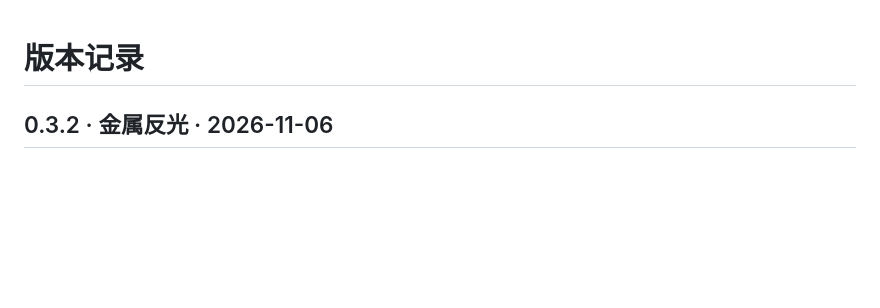
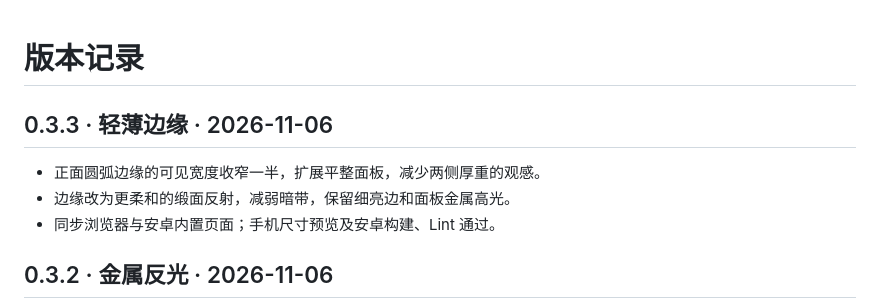
Before and after one commit to Lsyn-18/Pocket-Classic, a Markdown page: CHANGELOG.md, the part around the change. Rendered like a GitHub page; blank space fills up the shorter version.

```diff
--- a/CHANGELOG.md
+++ b/CHANGELOG.md
@@ -1,4 +1,10 @@
 # 版本记录
+
+## 0.3.3 · 轻薄边缘 · 2026-11-06
+
+- 正面圆弧边缘的可见宽度收窄一半，扩展平整面板，减少两侧厚重的观感。
+- 边缘改为更柔和的缎面反射，减弱暗带，保留细亮边和面板金属高光。
+- 同步浏览器与安卓内置页面；手机尺寸预览及安卓构建、Lint 通过。
 
 ## 0.3.2 · 金属反光 · 2026-11-06
 
```
Also changed, not shown: README.md (+7 -7 lines), docs/DEVELOPMENT.md (+2 -0 lines), docs/images/front-preview.png (added), 4 other files.
